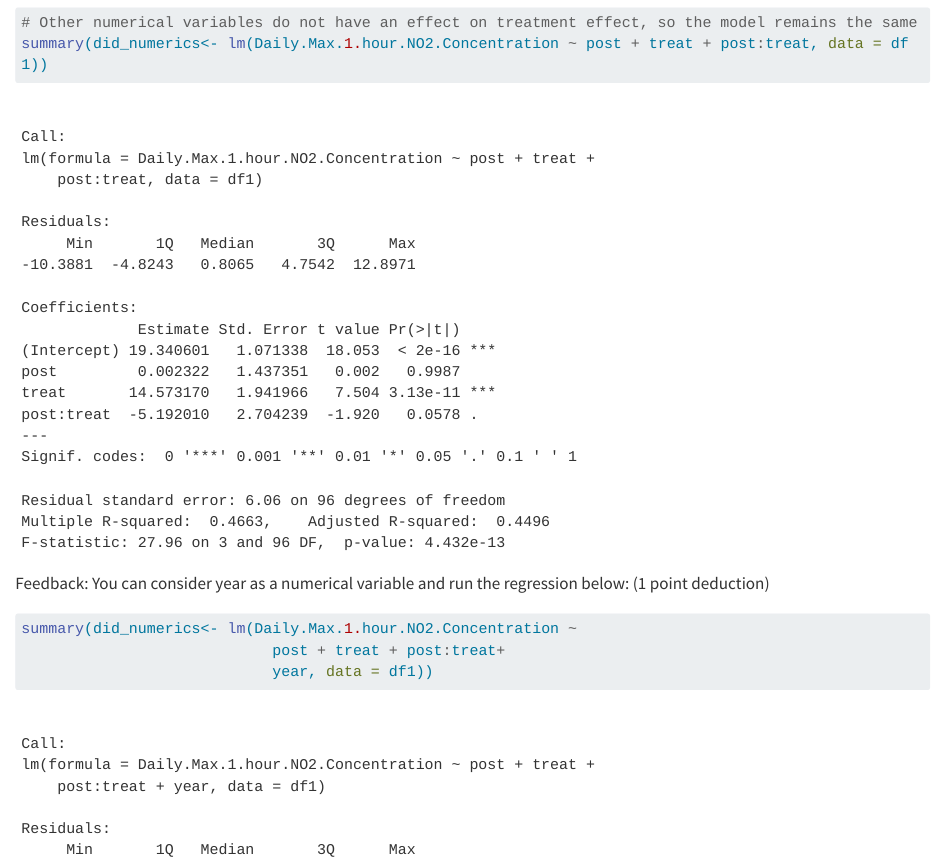
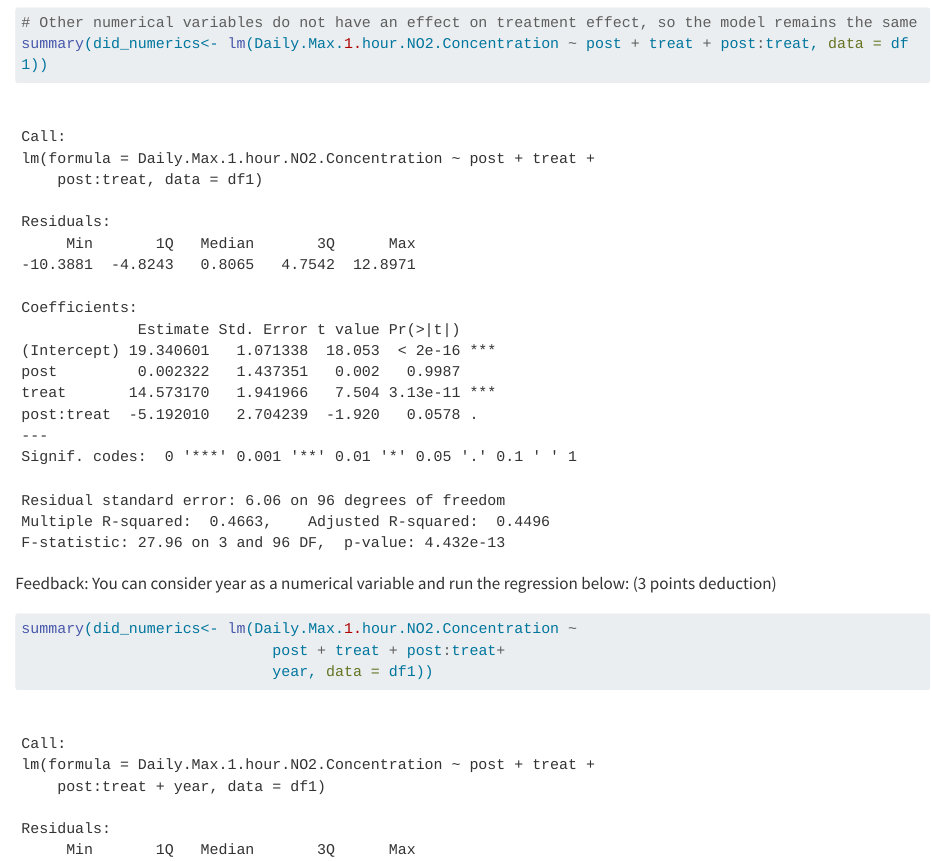
Before and after one commit to umdfiresa2023/fall-asn-5-2-zero-e-mission, a Quarto document (asn-5-2.qmd): the page in a window 1100 px wide, from 1710 px down. Rendered offline with R 4.5, knitr and Pandoc in place of Quarto, with nearby package versions; some code elsewhere in the file could not run offline; long lines of code are wrapped.

Commit message:
graded asn

````diff
--- a/asn-5-2.qmd
+++ b/asn-5-2.qmd
@@ -65,7 +65,7 @@ summary(did_numerics<- lm(Daily.Max.1.hour.NO2.Concentration ~ post + treat + po
 
 ```
 
-Feedback: You can consider year as a numerical variable and run the regression below: (1 point deduction)
+Feedback: You can consider year as a numerical variable and run the regression below: (3 points deduction)
 
 ```{r}
 summary(did_numerics<- lm(Daily.Max.1.hour.NO2.Concentration ~
````
Also changed, not shown: asn-5-2.qmd (2 more changed lines).
